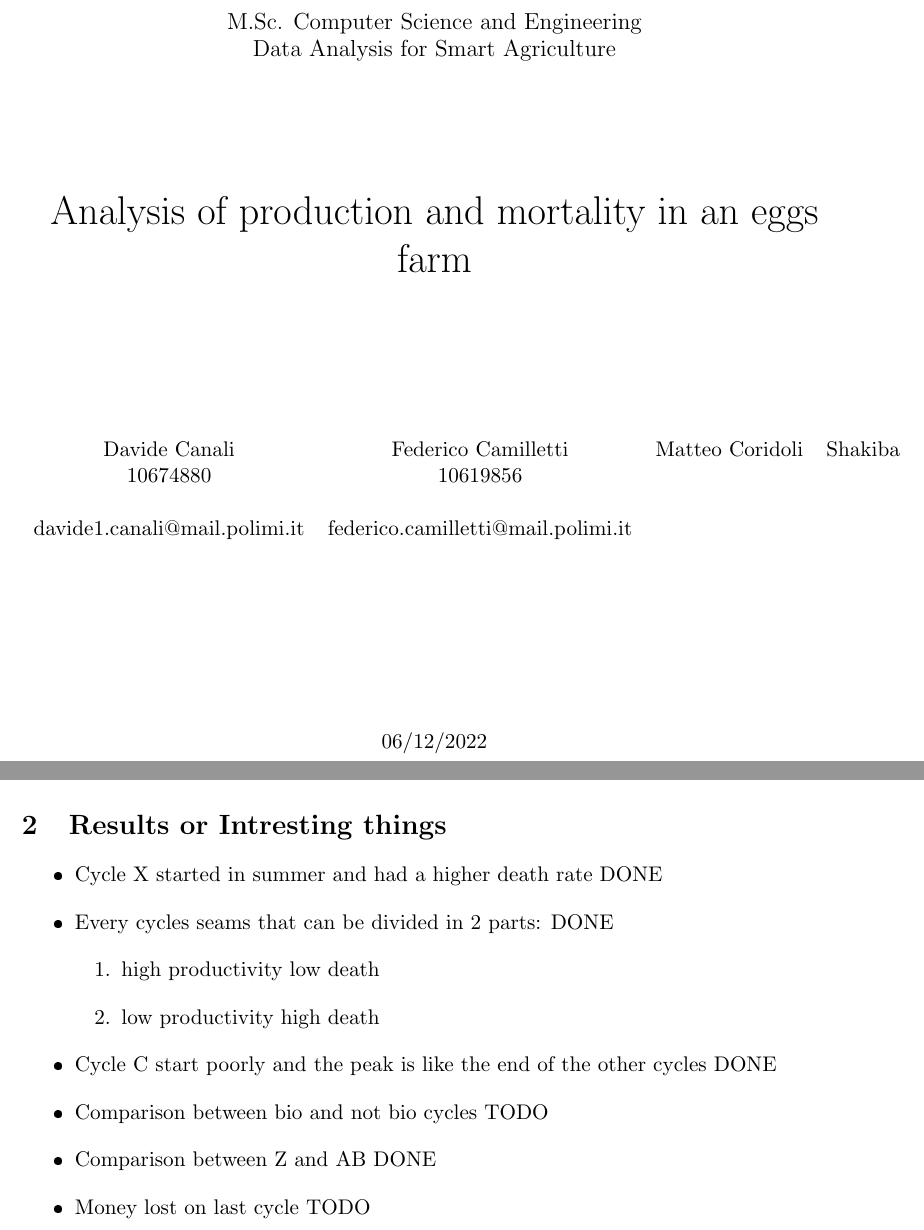
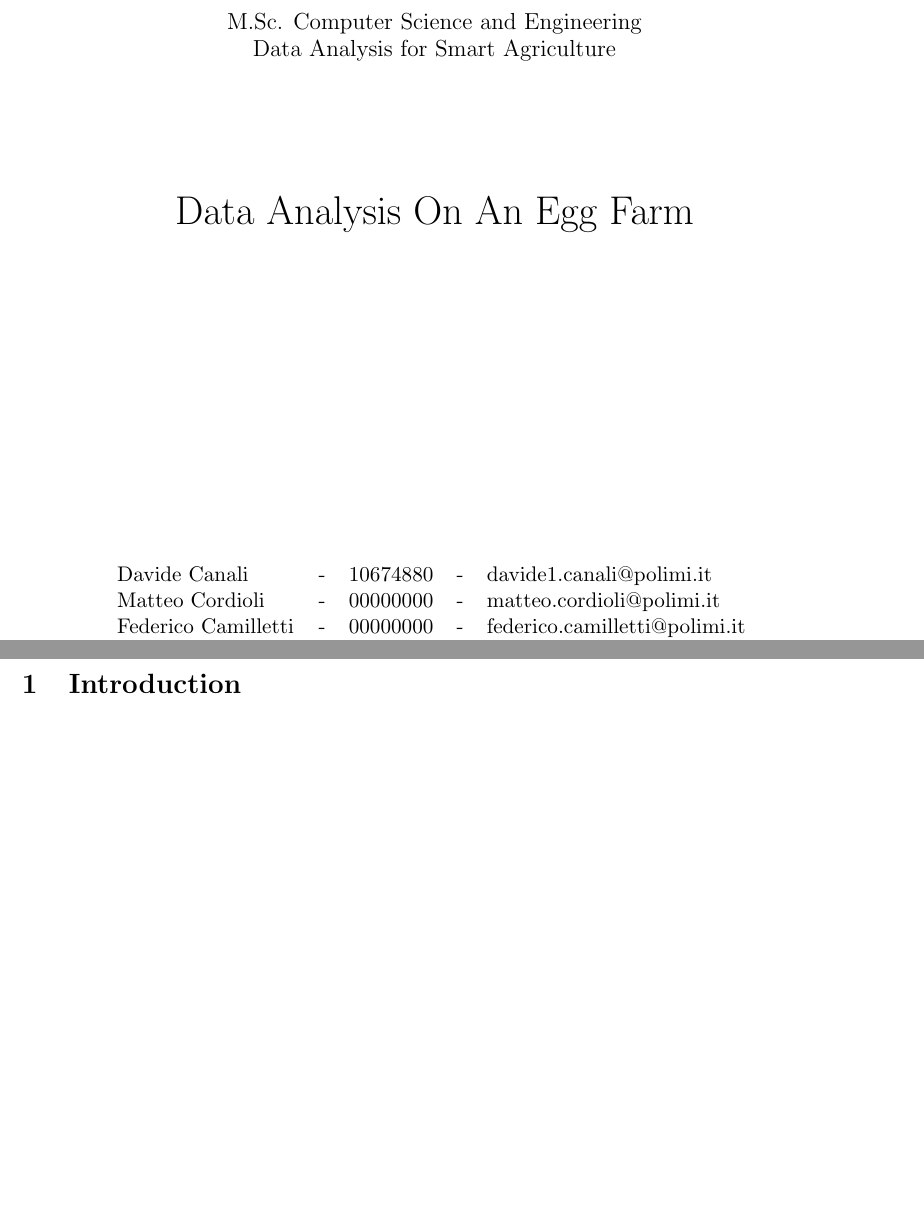
Before and after one commit to CanaliDavide/DASA--Project, a LaTeX document (paper/results.tex): two parts of pages 1 and 3 of 3, joined at a grey line, cut so that both start at the same text, the shorter picture padded with empty space. The pictures show the PDF file paper/results.pdf that the author committed with the source.

Commit message:
new report

```diff
--- a/paper/results.tex
+++ b/paper/results.tex
@@ -19 +21,0 @@
-\date{06/12/2022}
@@ -34,19 +35,21 @@
 \large \\[2ex]M.Sc. Computer Science and Engineering\\
 \large Data Analysis for Smart Agriculture\\[12ex]
 \huge
-            Analysis of production and mortality
-            in an eggs farm\\[1.5ex]
+Data Analysis On An Egg Farm\\[1.5ex]
 \large
 \vspace{10mm}
 
 \vspace{15mm}
 \normalsize
-            \begin{tabular}{c c c c}
-            Davide Canali &  Federico Camilletti & Matteo Coridoli & Shakiba\\
-            10674880  &  10619856 \\
-            \\
-            davide1.canali@mail.polimi.it & federico.camilletti@mail.polimi.it\\
-      \end{tabular}\\[2.5ex]
+
+\vspace{30mm}
+
+\begin{tabular}{lclcl}
+    Davide Canali & - & 10674880 & - & davide1.canali@polimi.it\\
+    Matteo Cordioli & - & 00000000 & - & matteo.cordioli@polimi.it\\
+    Federico Camilletti & - & 00000000 & - & federico.camilletti@polimi.it\\
+    Shakiba Shahidiani  & - & 00000000 & - & shakiba.shahidiani@polimi.it\\
+\end{tabular}
 
 \vspace{30mm}
 
@@ -71,15 +65 @@ abstract
-\section{Results or Intresting things}
-\begin{itemize}
-    \item Cycle X started in summer and had a higher death rate DONE
-    \item Every cycles seams that can be divided in 2 parts: DONE
-    \begin{enumerate}
-        \item high productivity low death
-        \item low productivity high death
-    \end{enumerate}
-    \item Cycle C start poorly and the peak is like the end of the other cycles DONE
-    \item Comparison between bio and not bio cycles TODO
-    \item Comparison between Z and A&B DONE
-    \item Money lost on last cycle TODO
-\end{itemize}
-
 \end{document}
```
Also changed, not shown: paper/results.pdf, paper/results.tex (17 more changed lines), 9 other files. Lines whose indentation alone changed are shown as unchanged.
